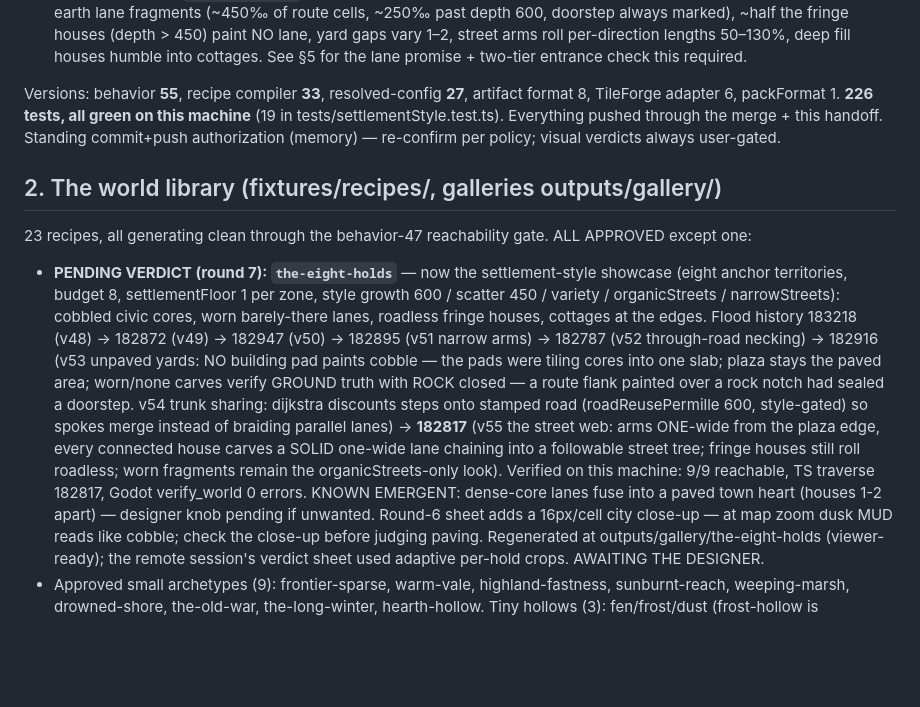
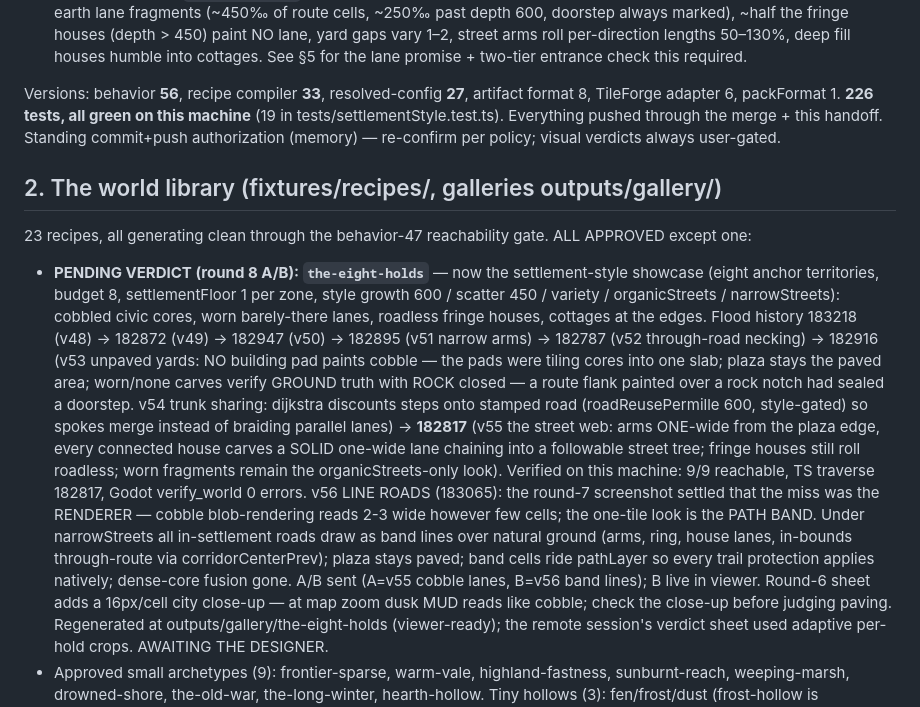
Before and after one commit to tilok1234/WorldForge, a Markdown page: HANDOFF.md, the part around the change. Drawn GitHub-style; blank space fills up the shorter version.

Commit message:
Handoff: round 8 A/B (behavior 56 line roads)
Co-Authored-By: Claude Fable 5 <noreply@anthropic.com>

```diff
--- a/HANDOFF.md
+++ b/HANDOFF.md
@@ -53,7 +53,7 @@ Every planned arc is COMPLETE, in a verdict round, or gated on the user:
   humble into cottages. See §5 for the lane promise + two-tier
   entrance check this required.
 
-Versions: behavior **55**, recipe compiler **33**, resolved-config
+Versions: behavior **56**, recipe compiler **33**, resolved-config
 **27**, artifact format 8, TileForge adapter 6, packFormat 1.
 **226 tests, all green on this machine** (19 in
 tests/settlementStyle.test.ts). Everything pushed through the merge +
@@ -65,7 +65,7 @@ per policy; visual verdicts always user-gated.
 23 recipes, all generating clean through the behavior-47 reachability
 gate. ALL APPROVED except one:
 
-- **PENDING VERDICT (round 7): `the-eight-holds`** — now the
+- **PENDING VERDICT (round 8 A/B): `the-eight-holds`** — now the
   settlement-style showcase (eight anchor territories, budget 8,
   settlementFloor 1 per zone, style growth 600 / scatter 450 /
   variety / organicStreets / narrowStreets): cobbled civic cores, worn barely-there
@@ -83,8 +83,14 @@ gate. ALL APPROVED except one:
   followable street tree; fringe houses still roll roadless; worn
   fragments remain the organicStreets-only look). Verified on this
   machine: 9/9 reachable, TS traverse 182817, Godot verify_world 0
-  errors. KNOWN EMERGENT: dense-core lanes fuse into a paved town
-  heart (houses 1-2 apart) — designer knob pending if unwanted. Round-6 sheet adds a 16px/cell city close-up
+  errors. v56 LINE ROADS (183065): the round-7 screenshot settled that the
+  miss was the RENDERER — cobble blob-rendering reads 2-3 wide however
+  few cells; the one-tile look is the PATH BAND. Under narrowStreets
+  all in-settlement roads draw as band lines over natural ground
+  (arms, ring, house lanes, in-bounds through-route via
+  corridorCenterPrev); plaza stays paved; band cells ride pathLayer so
+  every trail protection applies natively; dense-core fusion gone.
+  A/B sent (A=v55 cobble lanes, B=v56 band lines); B live in viewer. Round-6 sheet adds a 16px/cell city close-up
   — at map zoom dusk MUD reads like cobble; check the close-up before
   judging paving. Regenerated at
   outputs/gallery/the-eight-holds (viewer-ready); the remote session's
```
